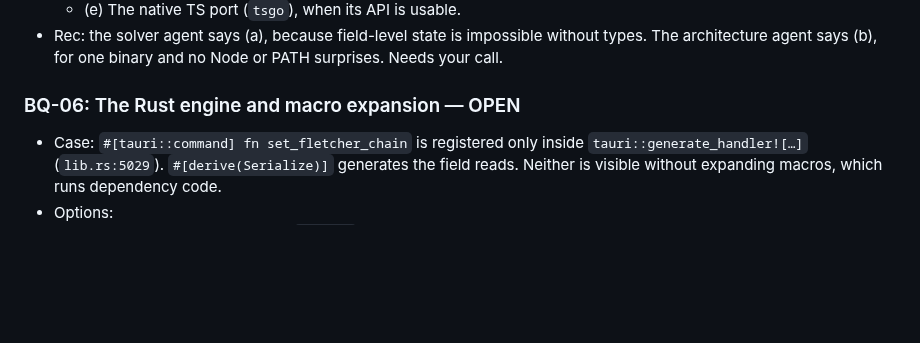
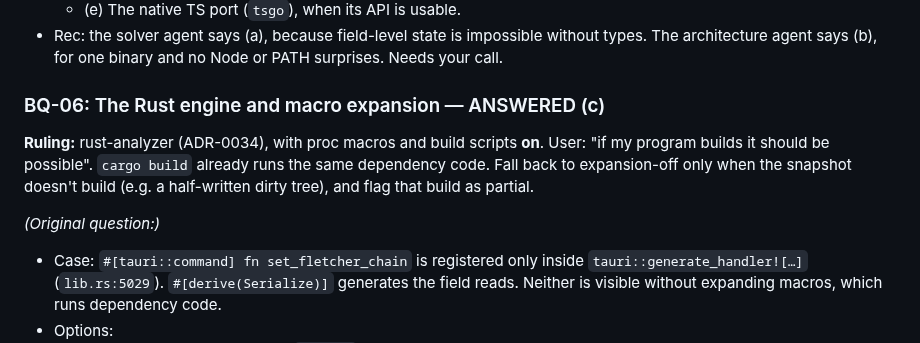
Before and after one commit to andrewsalinas09/Insight, a Markdown page: docs/BUILD-QUESTIONS.md, the part around the change. Rendered like a GitHub page; blank space fills up the shorter version.

Commit message:
BQ-06: rust-analyzer with macro expansion on, fallback when it doesn't build
Co-Authored-By: Claude Opus 5.5 <noreply@anthropic.com>

```diff
--- a/docs/BUILD-QUESTIONS.md
+++ b/docs/BUILD-QUESTIONS.md
@@ -122,7 +122,10 @@ What's the first thing that runs, and what's its pass condition?
   - (e) The native TS port (`tsgo`), when its API is usable.
 - Rec: the solver agent says (a), because field-level state is impossible without types. The architecture agent says (b), for one binary and no Node or PATH surprises. Needs your call.
 
-### BQ-06: The Rust engine and macro expansion — OPEN
+### BQ-06: The Rust engine and macro expansion — ANSWERED (c)
+**Ruling:** rust-analyzer (ADR-0034), with proc macros and build scripts **on**. User: "if my program builds it should be possible". `cargo build` already runs the same dependency code. Fall back to expansion-off only when the snapshot doesn't build (e.g. a half-written dirty tree), and flag that build as partial.
+
+*(Original question:)*
 - Case: `#[tauri::command] fn set_fletcher_chain` is registered only inside `tauri::generate_handler![…]` (`lib.rs:5029`). `#[derive(Serialize)]` generates the field reads. Neither is visible without expanding macros, which runs dependency code.
 - Options:
   - (a) rust-analyzer as a library (`ra_ap_*`), with proc macros and build scripts **on**.
```
